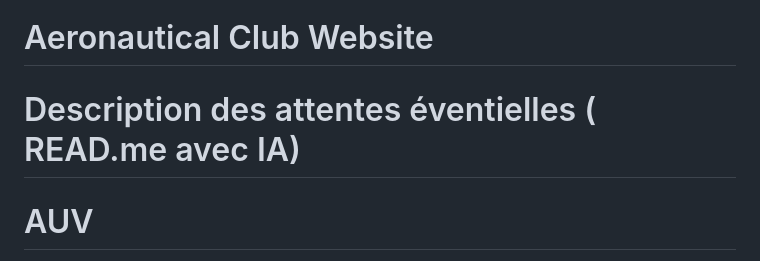
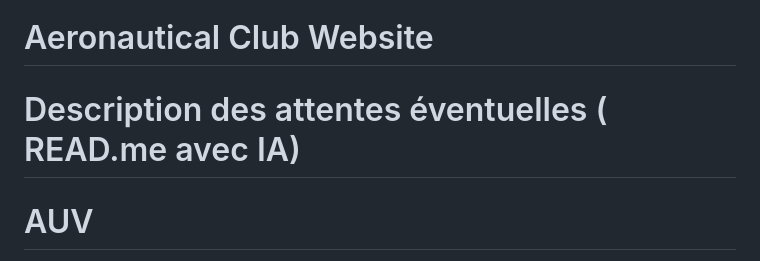
Before and after one commit to C0ulday/AUV, a Markdown page: README.md, the part around the change. Rendered like a GitHub page.

Commit message:
Fix formatting in README header

```diff
--- a/README.md
+++ b/README.md
@@ -1,7 +1,7 @@
 # Aeronautical Club Website
 
 
-# Description des attentes éventielles ( READ.me avec IA)
+# Description des attentes éventuelles ( READ.me avec IA)
 # AUV
 
 📘 README - Site Web de l'Association Aéronautique
```
